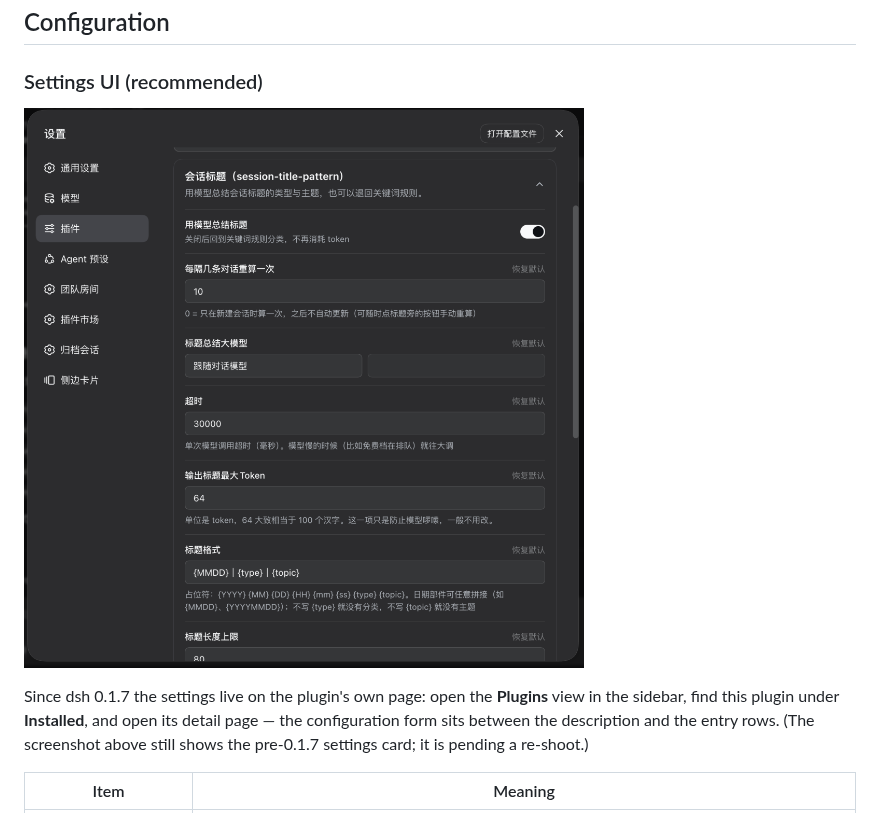
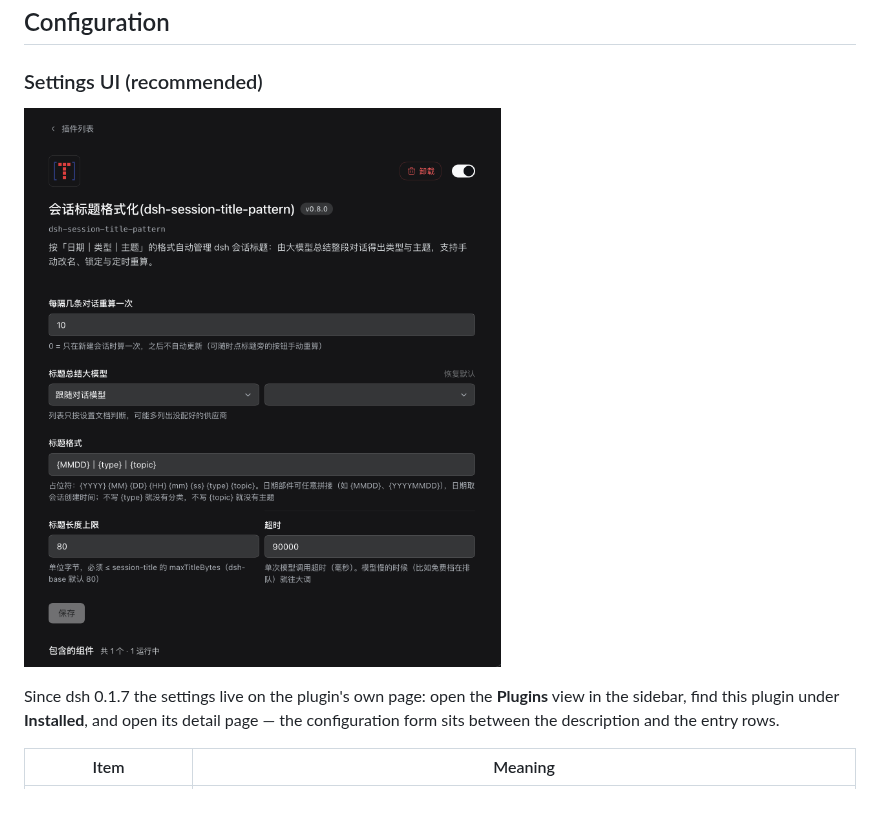
Before and after one commit to cq-guojia/dsh-session-title-pattern, a Markdown page: README.md, the part around one of its changes. GitHub-like rendering; pictures changed too: docs/images/config-page.png (added), docs/images/settings-card.png (deleted).

```diff
--- a/README.md
+++ b/README.md
@@ -82,9 +82,9 @@ Only the **current session's title** is widened; ancestor sessions and subagent
 
 ### Settings UI (recommended)
 
-![Plugin page: the configuration form under the bundle description](docs/images/settings-card.png)
+![Plugin page: the configuration form under the bundle description](docs/images/config-page.png)
 
-Since dsh 0.1.7 the settings live on the plugin's own page: open the **Plugins** view in the sidebar, find this plugin under **Installed**, and open its detail page — the configuration form sits between the description and the entry rows. (The screenshot above still shows the pre-0.1.7 settings card; it is pending a re-shoot.)
+Since dsh 0.1.7 the settings live on the plugin's own page: open the **Plugins** view in the sidebar, find this plugin under **Installed**, and open its detail page — the configuration form sits between the description and the entry rows.
 
 | Item | Meaning |
 | --- | --- |
```
Also changed, not shown: other parts of README.md (+1 -1 lines), DEVELOPMENT.md (+32 -4 lines), README.zh.md (+3 -4 lines), docs/images/retitle-button.png, docs/images/session-list.png, 2 other files.
